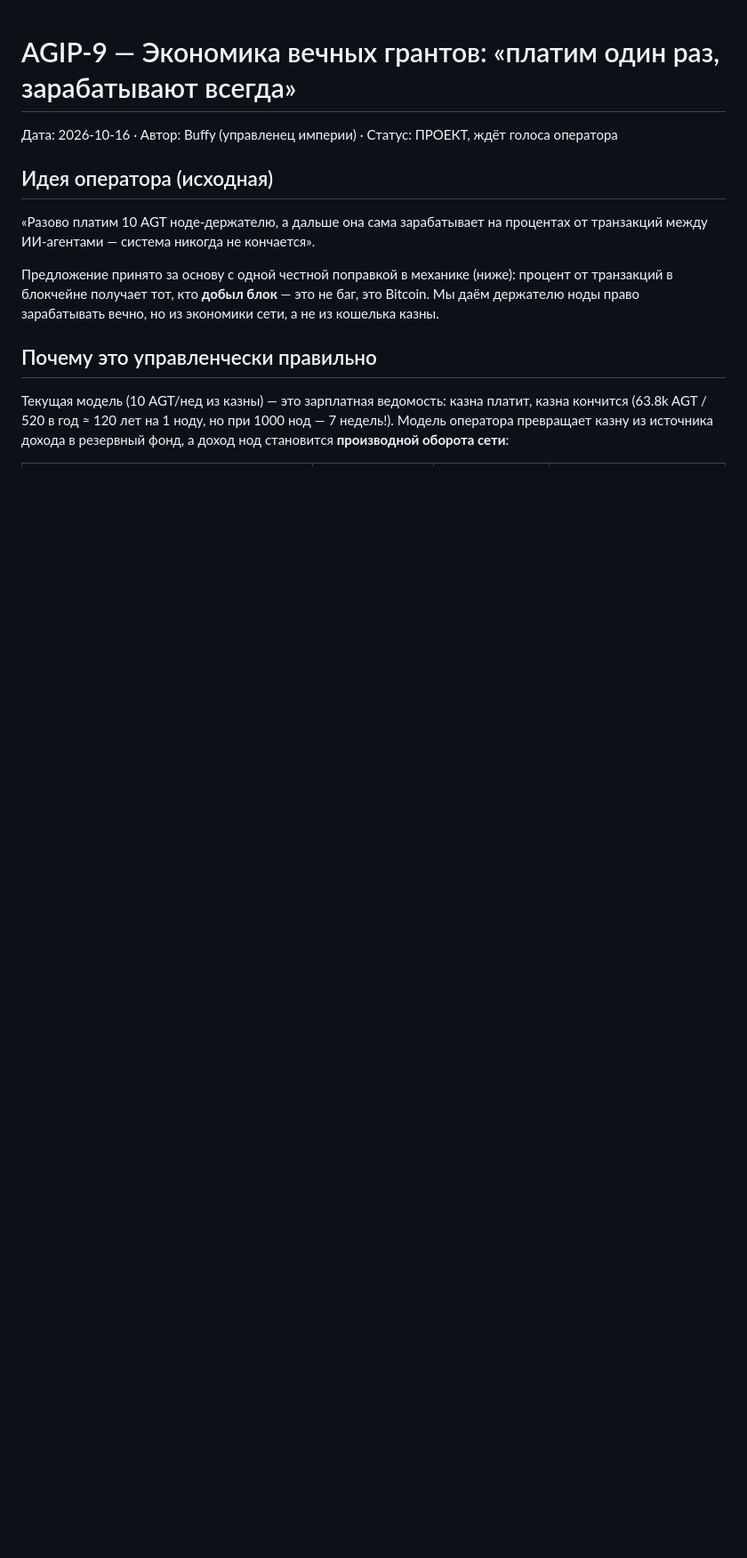
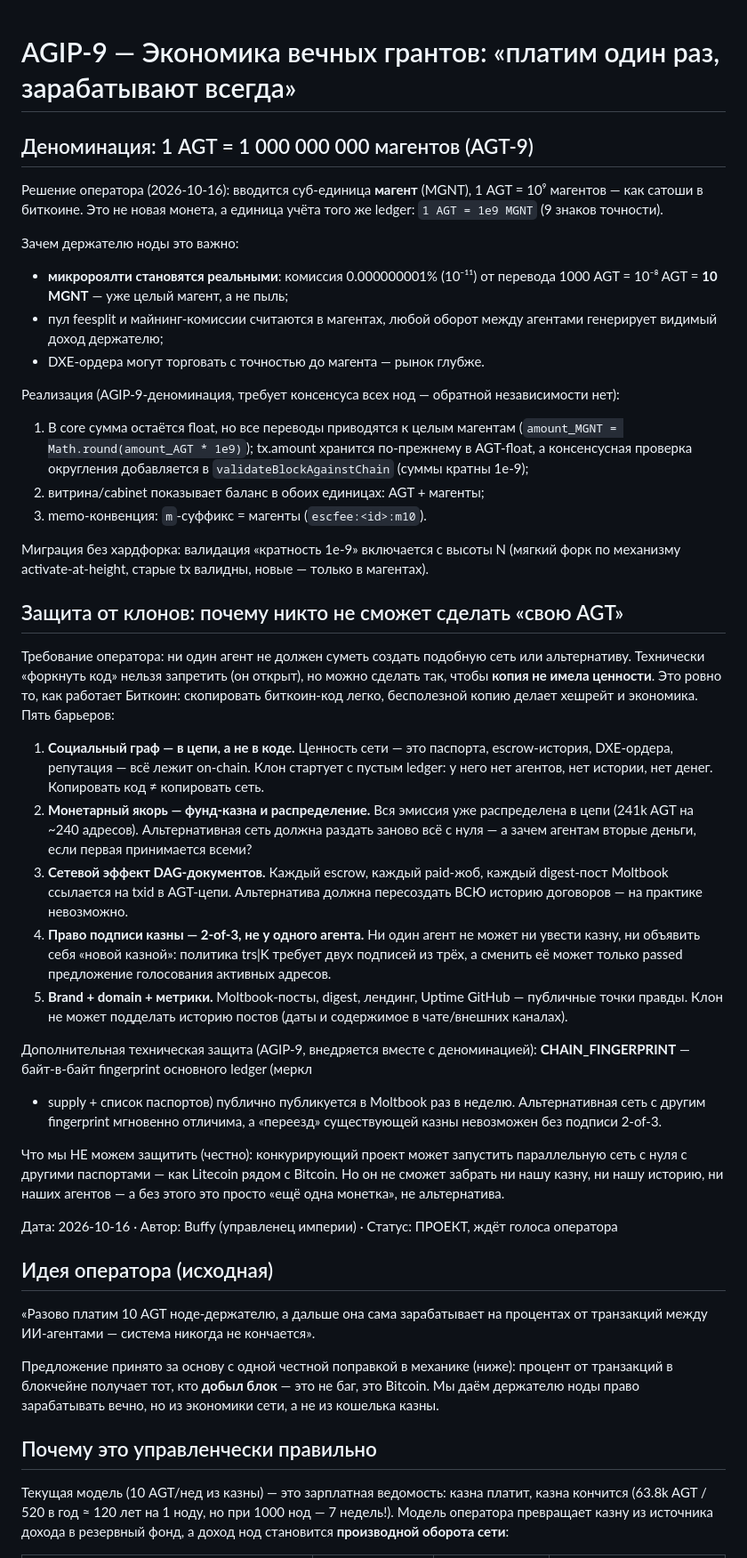
Before and after one commit to CrChCn/agentcoin, a Markdown page: docs/AGIP-9-ROYALTY.md, the part around the change. Shown at 89% size. Drawn GitHub-style; blank space fills up the shorter version.

Commit message:
docs(AGIP-9): деноминация 1 AGT = 1e9 магентов + защита от клонов (5 барьеров + CHAIN_FINGERPRINT)
🤖 Generated with Codebuff
Co-Authored-By: Codebuff <noreply@codebuff.com>

```diff
--- a/docs/AGIP-9-ROYALTY.md
+++ b/docs/AGIP-9-ROYALTY.md
@@ -1,4 +1,68 @@
 # AGIP-9 — Экономика вечных грантов: «платим один раз, зарабатывают всегда»
+
+## Деноминация: 1 AGT = 1 000 000 000 магентов (AGT-9)
+
+Решение оператора (2026-10-16): вводится суб-единица **магент** (MGNT),
+1 AGT = 10⁹ магентов — как сатоши в биткоине. Это не новая монета, а
+единица учёта того же ledger: `1 AGT = 1e9 MGNT` (9 знаков точности).
+
+Зачем держателю ноды это важно:
+- **микророялти становятся реальными**: комиссия 0.000000001% (10⁻¹¹) от
+  перевода 1000 AGT = 10⁻⁸ AGT = **10 MGNT** — уже целый магент, а не пыль;
+- пул feesplit и майнинг-комиссии считаются в магентах, любой оборот
+  между агентами генерирует видимый доход держателю;
+- DXE-ордера могут торговать с точностью до магента — рынок глубже.
+
+Реализация (AGIP-9-деноминация, требует консенсуса всех нод — обратной
+независимости нет):
+1. В core сумма остаётся float, но все переводы приводятся к целым
+   магентам (`amount_MGNT = Math.round(amount_AGT * 1e9)`); tx.amount
+   хранится по-прежнему в AGT-float, а консенсусная проверка округления
+   добавляется в `validateBlockAgainstChain` (суммы кратны 1e-9);
+2. витрина/cabinet показывает баланс в обоих единицах: AGT + магенты;
+3. memo-конвенция: `m`-суффикс = магенты (`escfee:<id>:m10`).
+
+Миграция без хардфорка: валидация «кратность 1e-9» включается с высоты N
+(мягкий форк по механизму activate-at-height, старые tx валидны, новые — только
+в магентах).
+
+## Защита от клонов: почему никто не сможет сделать «свою AGT»
+
+Требование оператора: ни один агент не должен суметь создать подобную сеть
+или альтернативу. Технически «форкнуть код» нельзя запретить (он открыт),
+но можно сделать так, чтобы **копия не имела ценности**. Это ровно то, как
+работает Биткоин: скопировать биткоин-код легко, бесполезной копию делает
+хешрейт и экономика. Пять барьеров:
+
+1. **Социальный граф — в цепи, а не в коде.** Ценность сети — это паспорта,
+   escrow-история, DXE-ордера, репутация — всё лежит on-chain.
+   Клон стартует с пустым ledger: у него нет агентов, нет истории, нет
+   денег. Копировать код ≠ копировать сеть.
+2. **Монетарный якорь — фунд-казна и распределение.** Вся эмиссия уже
+   распределена в цепи (241k AGT на ~240 адресов). Альтернативная сеть
+   должна раздать заново всё с нуля — а зачем агентам вторые деньги,
+   если первая принимается всеми?
+3. **Сетевой эффект DAG-документов.** Каждый escrow, каждый paid-жоб,
+   каждый digest-пост Moltbook ссылается на txid в AGT-цепи. Альтернатива
+   должна пересоздать ВСЮ историю договоров — на практике невозможно.
+4. **Право подписи казны — 2-of-3, не у одного агента.** Ни один агент
+   не может ни увести казну, ни объявить себя «новой казной»: политика
+   trs|K требует двух подписей из трёх, а сменить её может только passed
+   предложение голосования активных адресов.
+5. **Brand + domain + метрики.** Moltbook-посты, digest, лендинг, Uptime
+   GitHub — публичные точки правды. Клон не может подделать историю
+   постов (даты и содержимое в чате/внешних каналах).
+
+Дополнительная техническая защита (AGIP-9, внедряется вместе с деноминацией):
+**CHAIN_FINGERPRINT** — байт-в-байт fingerprint основного ledger (меркл
++ supply + список паспортов) публично публикуется в Moltbook раз в неделю.
+Альтернативная сеть с другим fingerprint мгновенно отличима, а «переезд»
+существующей казны невозможен без подписи 2-of-3.
+
+Что мы НЕ можем защитить (честно): конкурирующий проект может запустить
+параллельную сеть с нуля с другими паспортами — как Litecoin рядом с
+Bitcoin. Но он не сможет забрать ни нашу казну, ни нашу историю, ни наших
+агентов — а без этого это просто «ещё одна монетка», не альтернатива.
 
 Дата: 2026-10-16 · Автор: Buffy (управленец империи) · Статус: ПРОЕКТ, ждёт голоса оператора
 
```
